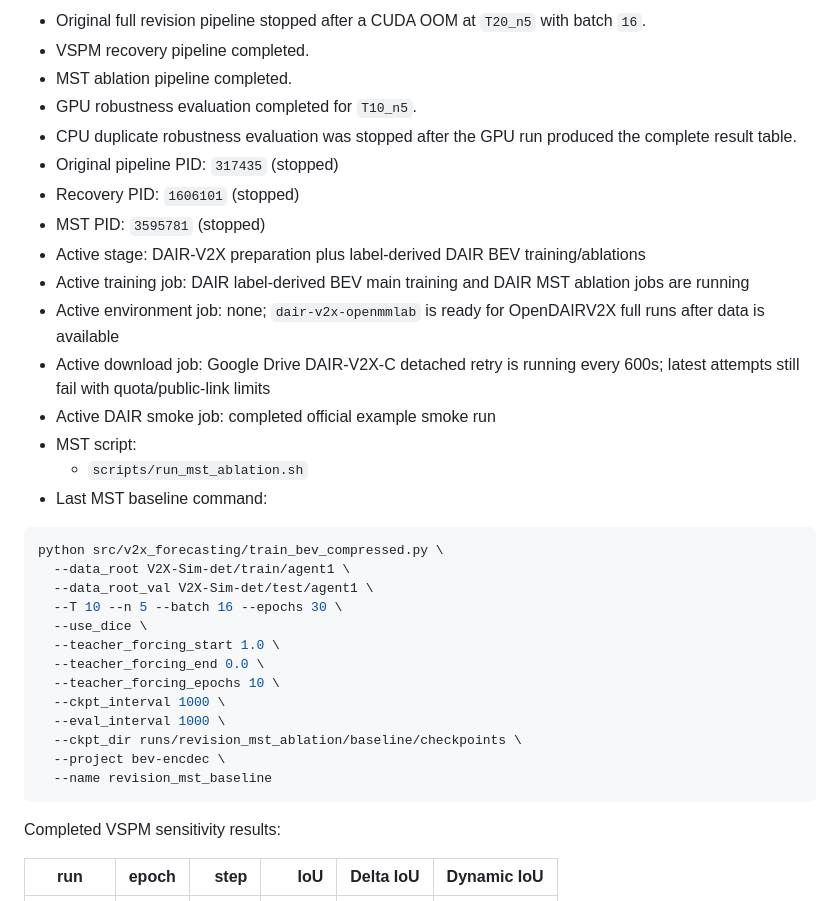
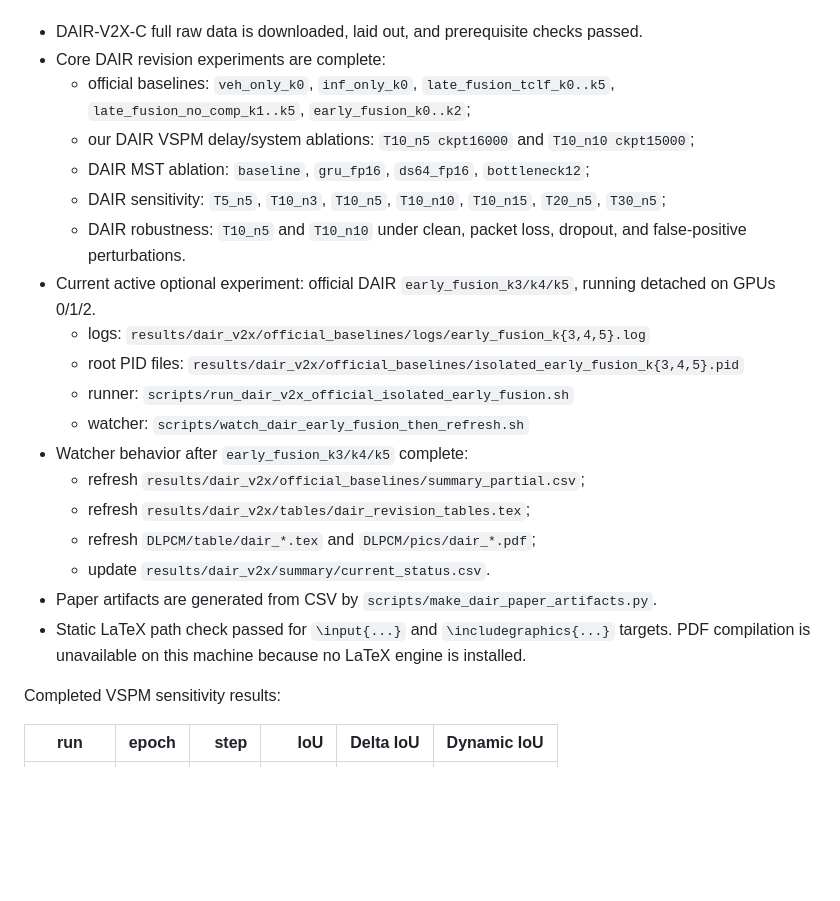
Before and after one commit to xuyifan-0731/coperception, a Markdown page: docs/ACTIVE_WORK_LOG.md, the part around one of its changes. Drawn GitHub-style; blank space fills up the shorter version.

Commit message:
Update active DLPCM revision work log

````diff
--- a/docs/ACTIVE_WORK_LOG.md
+++ b/docs/ACTIVE_WORK_LOG.md
@@ -12,36 +12,23 @@ Last updated: 2026-05-27 10:05 UTC
 
-- Original full revision pipeline stopped after a CUDA OOM at `T20_n5` with batch `16`.
-- VSPM recovery pipeline completed.
-- MST ablation pipeline completed.
-- GPU robustness evaluation completed for `T10_n5`.
-- CPU duplicate robustness evaluation was stopped after the GPU run produced the complete result table.
-- Original pipeline PID: `317435` (stopped)
-- Recovery PID: `1606101` (stopped)
-- MST PID: `3595781` (stopped)
-- Active stage: DAIR-V2X preparation plus label-derived DAIR BEV training/ablations
-- Active training job: DAIR label-derived BEV main training and DAIR MST ablation jobs are running
-- Active environment job: none; `dair-v2x-openmmlab` is ready for OpenDAIRV2X full runs after data is available
-- Active download job: Google Drive DAIR-V2X-C detached retry is running every 600s; latest attempts still fail with quota/public-link limits
-- Active DAIR smoke job: completed official example smoke run
-- MST script:
-  - `scripts/run_mst_ablation.sh`
-- Last MST baseline command:
-
-```bash
-python src/v2x_forecasting/train_bev_compressed.py \
-  --data_root V2X-Sim-det/train/agent1 \
-  --data_root_val V2X-Sim-det/test/agent1 \
-  --T 10 --n 5 --batch 16 --epochs 30 \
-  --use_dice \
-  --teacher_forcing_start 1.0 \
-  --teacher_forcing_end 0.0 \
-  --teacher_forcing_epochs 10 \
-  --ckpt_interval 1000 \
-  --eval_interval 1000 \
-  --ckpt_dir runs/revision_mst_ablation/baseline/checkpoints \
-  --project bev-encdec \
-  --name revision_mst_baseline
-```
+- DAIR-V2X-C full raw data is downloaded, laid out, and prerequisite checks passed.
+- Core DAIR revision experiments are complete:
+  - official baselines: `veh_only_k0`, `inf_only_k0`, `late_fusion_tclf_k0..k5`, `late_fusion_no_comp_k1..k5`, `early_fusion_k0..k2`;
+  - our DAIR VSPM delay/system ablations: `T10_n5 ckpt16000` and `T10_n10 ckpt15000`;
+  - DAIR MST ablation: `baseline`, `gru_fp16`, `ds64_fp16`, `bottleneck12`;
+  - DAIR sensitivity: `T5_n5`, `T10_n3`, `T10_n5`, `T10_n10`, `T10_n15`, `T20_n5`, `T30_n5`;
+  - DAIR robustness: `T10_n5` and `T10_n10` under clean, packet loss, dropout, and false-positive perturbations.
+- Current active optional experiment: official DAIR `early_fusion_k3/k4/k5`, running detached on GPUs 0/1/2.
+  - logs: `results/dair_v2x/official_baselines/logs/early_fusion_k{3,4,5}.log`
+  - root PID files: `results/dair_v2x/official_baselines/isolated_early_fusion_k{3,4,5}.pid`
+  - runner: `scripts/run_dair_v2x_official_isolated_early_fusion.sh`
+  - watcher: `scripts/watch_dair_early_fusion_then_refresh.sh`
+- Watcher behavior after `early_fusion_k3/k4/k5` complete:
+  - refresh `results/dair_v2x/official_baselines/summary_partial.csv`;
+  - refresh `results/dair_v2x/tables/dair_revision_tables.tex`;
+  - refresh `DLPCM/table/dair_*.tex` and `DLPCM/pics/dair_*.pdf`;
+  - update `results/dair_v2x/summary/current_status.csv`.
+- Paper artifacts are generated from CSV by `scripts/make_dair_paper_artifacts.py`.
+- Static LaTeX path check passed for `\input{...}` and `\includegraphics{...}` targets. PDF compilation is unavailable on this machine because no LaTeX engine is installed.
 
 Completed VSPM sensitivity results:
 
````
Also changed, not shown: other parts of docs/ACTIVE_WORK_LOG.md (+1 -1 lines).
